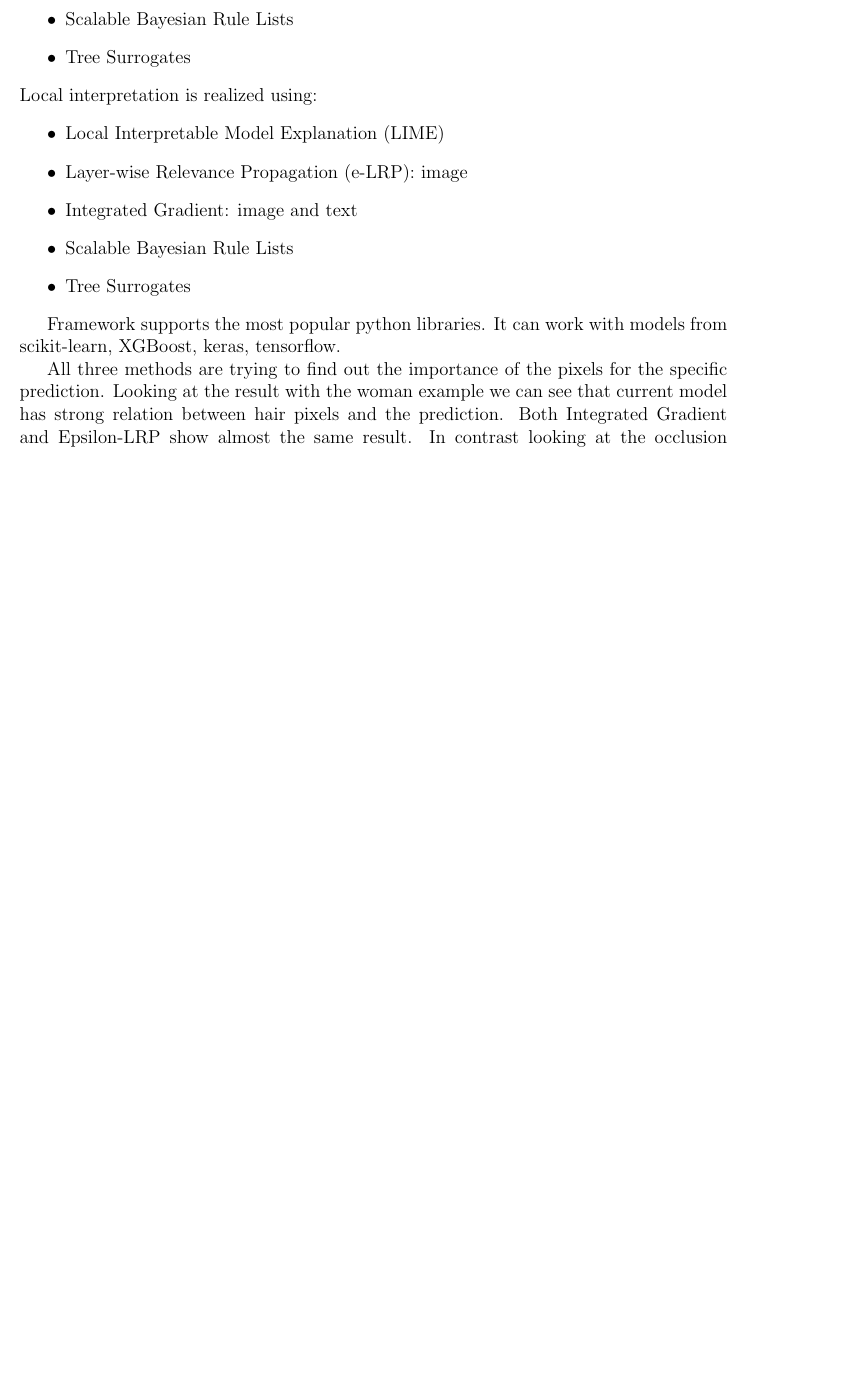
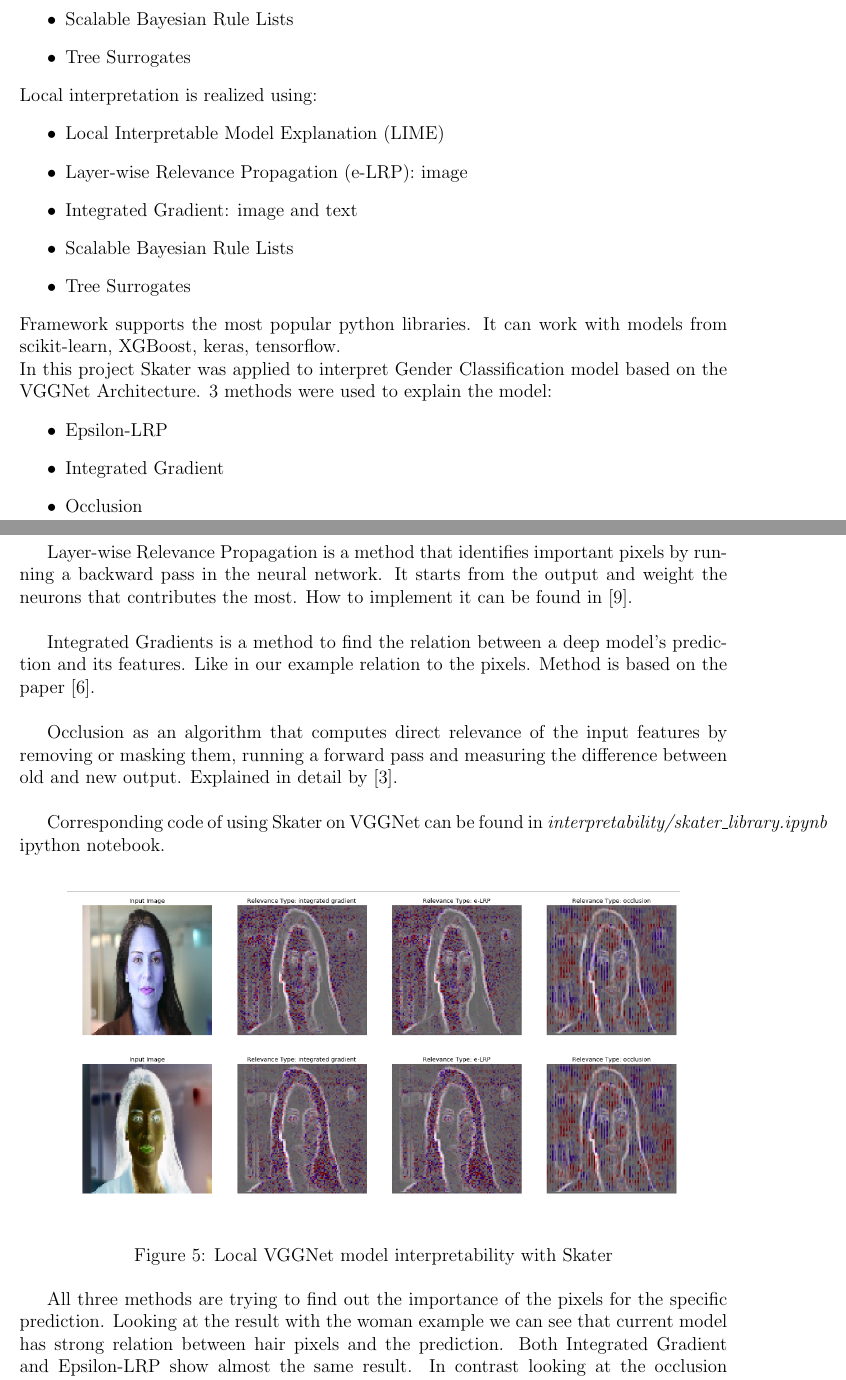
Before and after one commit to costefan/resp-ds-2019, a LaTeX document (Report/project.tex): part of page 5 of 7 before the commit and two parts of pages 5 and 6 of 8 after it, the two joined at a grey line, cut so that both start at the same text, the shorter picture padded with empty space. Compiled offline with pdfLaTeX.

Commit message:
Added more info about Skater

```diff
--- a/Report/project.tex
+++ b/Report/project.tex
@@ -193,8 +193,28 @@ Local interpretation is realized using:
     \item Scalable Bayesian Rule Lists
     \item Tree Surrogates
 \end{itemize}
+Framework supports the most popular python libraries. It can work with models from scikit-learn, XGBoost, keras, tensorflow. \\
+In this project Skater was applied to interpret Gender Classification model based on the VGGNet Architecture. 3 methods were used to explain the model:
+\begin{itemize}
+    \item Epsilon-LRP
+    \item Integrated Gradient
+    \item Occlusion
+\end{itemize}
 
-Framework supports the most popular python libraries. It can work with models from scikit-learn, XGBoost, keras, tensorflow.
+Layer-wise Relevance Propagation is a method that identifies important pixels by running a backward pass in the neural network. It starts from the output and weight the neurons that contributes the most. How to implement it can be found in \cite{LRP_Implementation}. \\
+
+Integrated Gradients is a method to find the relation between a deep model's prediction and its features. Like in our example relation to the pixels. Method is based on the paper \cite{Integrated_Gradients}. \\
+
+Occlusion as an algorithm that computes direct relevance of the input features by removing or masking them, running a forward pass and measuring the difference between old and new output. Explained in detail by \cite{Occlusion}. \\
+
+Corresponding code of using Skater on VGGNet can be found in \textit{interpretability/skater\textunderscore library.ipynb} ipython notebook. \\
+
+
+\begin{figure}[!htb]
+\centering
+\includegraphics[height=7cm]{skater_ex1.png}\\[0.5cm]
+\caption{Local VGGNet model interpretability with Skater}
+\end{figure}
 
 
 All three methods are trying to find out the importance of the pixels for the specific prediction.
```
